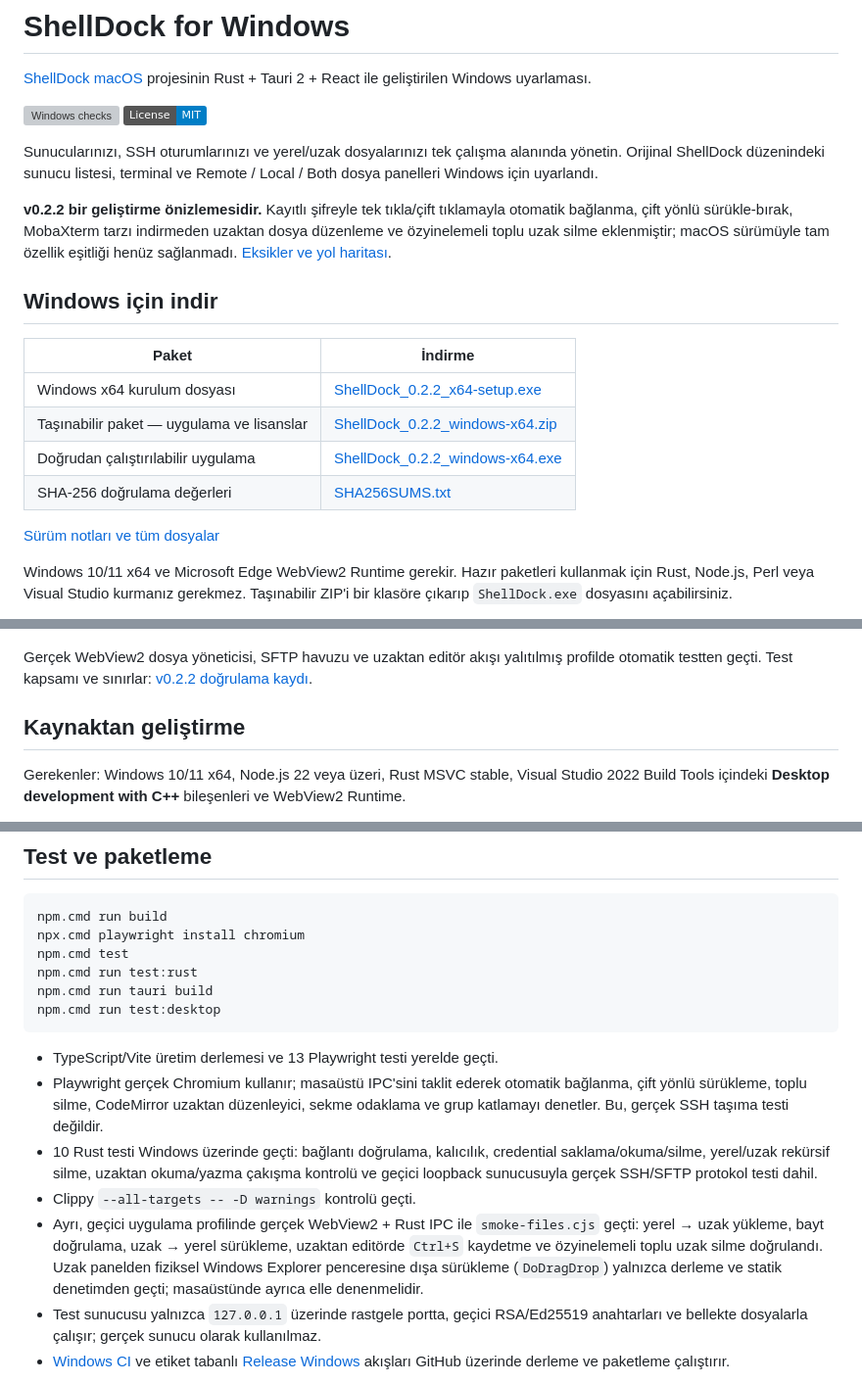
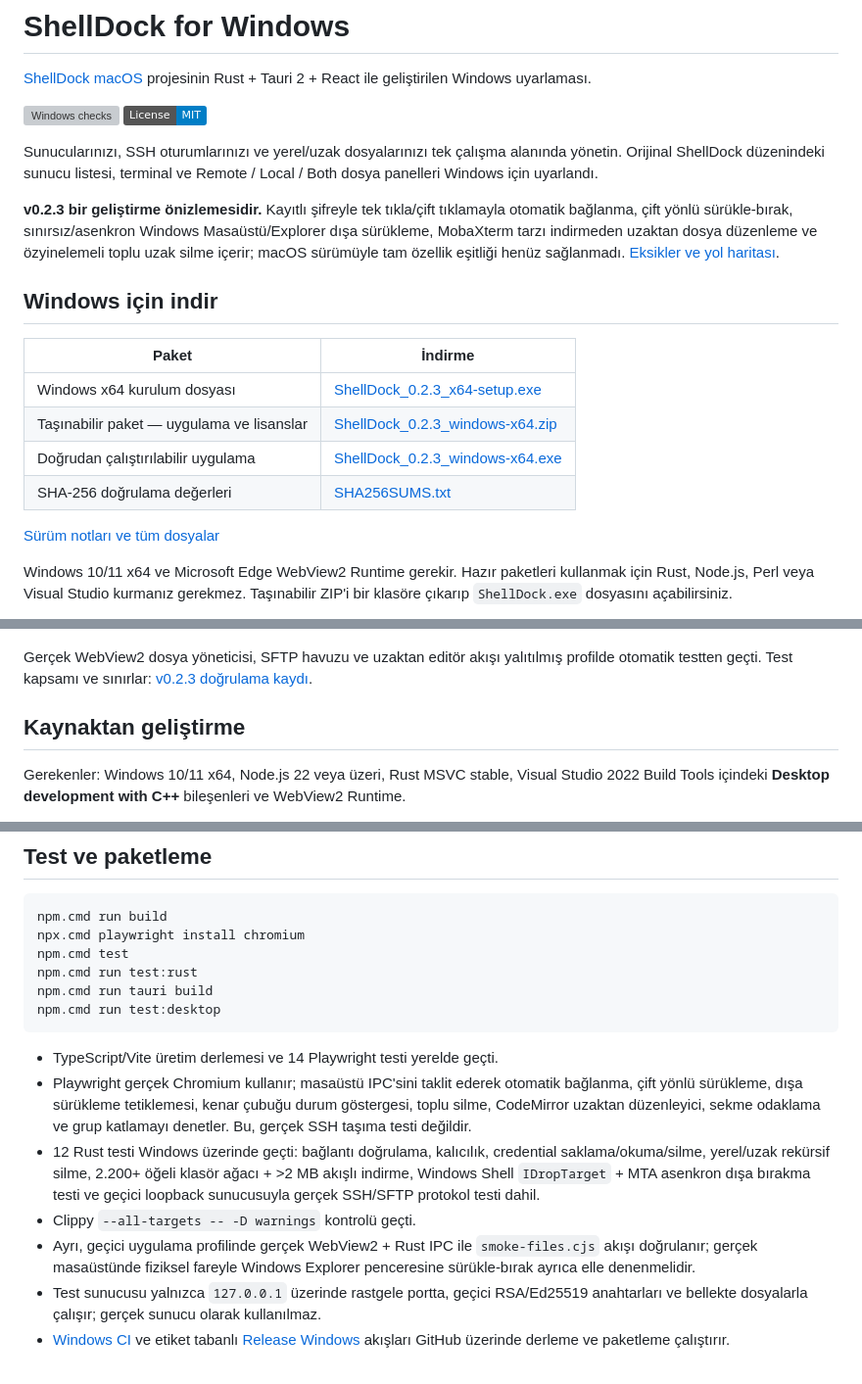
Before and after one commit to HarunBulbull/ShellDock-Rust, a Markdown page: README.md, 3 parts joined by grey strips. Shown at 98% size. Drawn GitHub-style; badges without logos; grey boxes are pictures that could not be loaded.

Commit message:
fix: repair sidebar status dot, remove 2k external drag cap and stream Explorer drops (v0.2.3)

````diff
--- a/README.md
+++ b/README.md
@@ -7,14 +7,14 @@
 
 Sunucularınızı, SSH oturumlarınızı ve yerel/uzak dosyalarınızı tek çalışma alanında yönetin. Orijinal ShellDock düzenindeki sunucu listesi, terminal ve Remote / Local / Both dosya panelleri Windows için uyarlandı.
 
-**v0.2.2 bir geliştirme önizlemesidir.** Kayıtlı şifreyle tek tıkla/çift tıklamayla otomatik bağlanma, çift yönlü sürükle-bırak, MobaXterm tarzı indirmeden uzaktan dosya düzenleme ve özyinelemeli toplu uzak silme eklenmiştir; macOS sürümüyle tam özellik eşitliği henüz sağlanmadı. [Eksikler ve yol haritası](docs/PARITY.md).
+**v0.2.3 bir geliştirme önizlemesidir.** Kayıtlı şifreyle tek tıkla/çift tıklamayla otomatik bağlanma, çift yönlü sürükle-bırak, sınırsız/asenkron Windows Masaüstü/Explorer dışa sürükleme, MobaXterm tarzı indirmeden uzaktan dosya düzenleme ve özyinelemeli toplu uzak silme içerir; macOS sürümüyle tam özellik eşitliği henüz sağlanmadı. [Eksikler ve yol haritası](docs/PARITY.md).
 
 ## Windows için indir
 
 | Paket                                     | İndirme                                                                                                                                    |
 | ----------------------------------------- | ------------------------------------------------------------------------------------------------------------------------------------------ |
-| Windows x64 kurulum dosyası               | [ShellDock_0.2.2_x64-setup.exe](https://github.com/HarunBulbull/ShellDock-Rust/releases/download/v0.2.2/ShellDock_0.2.2_x64-setup.exe)     |
-| Taşınabilir paket — uygulama ve lisanslar | [ShellDock_0.2.2_windows-x64.zip](https://github.com/HarunBulbull/ShellDock-Rust/releases/download/v0.2.2/ShellDock_0.2.2_windows-x64.zip) |
-| Doğrudan çalıştırılabilir uygulama        | [ShellDock_0.2.2_windows-x64.exe](https://github.com/HarunBulbull/ShellDock-Rust/releases/download/v0.2.2/ShellDock_0.2.2_windows-x64.exe) |
-| SHA-256 doğrulama değerleri               | [SHA256SUMS.txt](https://github.com/HarunBulbull/ShellDock-Rust/releases/download/v0.2.2/SHA256SUMS.txt)                                   |
+| Windows x64 kurulum dosyası               | [ShellDock_0.2.3_x64-setup.exe](https://github.com/HarunBulbull/ShellDock-Rust/releases/download/v0.2.3/ShellDock_0.2.3_x64-setup.exe)     |
+| Taşınabilir paket — uygulama ve lisanslar | [ShellDock_0.2.3_windows-x64.zip](https://github.com/HarunBulbull/ShellDock-Rust/releases/download/v0.2.3/ShellDock_0.2.3_windows-x64.zip) |
+| Doğrudan çalıştırılabilir uygulama        | [ShellDock_0.2.3_windows-x64.exe](https://github.com/HarunBulbull/ShellDock-Rust/releases/download/v0.2.3/ShellDock_0.2.3_windows-x64.exe) |
+| SHA-256 doğrulama değerleri               | [SHA256SUMS.txt](https://github.com/HarunBulbull/ShellDock-Rust/releases/download/v0.2.3/SHA256SUMS.txt)                                   |
 
@@ -26,7 +26,7 @@ Dosyalar kod imzalı değildir. Dosya transferleri geçici hedef kullanır; değ
 
 ![Windows uygulamasının gerçek WebView2 ekranı](docs/screenshots/windows-files-native.png)
 
-Gerçek WebView2 dosya yöneticisi, SFTP havuzu ve uzaktan editör akışı yalıtılmış profilde otomatik testten geçti. Test kapsamı ve sınırlar: [v0.2.2 doğrulama kaydı](docs/VALIDATION_v0.2.2.md).
+Gerçek WebView2 dosya yöneticisi, SFTP havuzu ve uzaktan editör akışı yalıtılmış profilde otomatik testten geçti. Test kapsamı ve sınırlar: [v0.2.3 doğrulama kaydı](docs/VALIDATION_v0.2.3.md).
 
 ## Kaynaktan geliştirme
 
@@ -86,11 +86,11 @@ npm.cmd run tauri build
 npm.cmd run test:desktop
 ```
 
-- TypeScript/Vite üretim derlemesi ve 13 Playwright testi yerelde geçti.
-- Playwright gerçek Chromium kullanır; masaüstü IPC'sini taklit ederek otomatik bağlanma, çift yönlü sürükleme, toplu silme, CodeMirror uzaktan düzenleyici, sekme odaklama ve grup katlamayı denetler. Bu, gerçek SSH taşıma testi değildir.
-- 10 Rust testi Windows üzerinde geçti: bağlantı doğrulama, kalıcılık, credential saklama/okuma/silme, yerel/uzak rekürsif silme, uzaktan okuma/yazma çakışma kontrolü ve geçici loopback sunucusuyla gerçek SSH/SFTP protokol testi dahil.
+- TypeScript/Vite üretim derlemesi ve 14 Playwright testi yerelde geçti.
+- Playwright gerçek Chromium kullanır; masaüstü IPC'sini taklit ederek otomatik bağlanma, çift yönlü sürükleme, dışa sürükleme tetiklemesi, kenar çubuğu durum göstergesi, toplu silme, CodeMirror uzaktan düzenleyici, sekme odaklama ve grup katlamayı denetler. Bu, gerçek SSH taşıma testi değildir.
+- 12 Rust testi Windows üzerinde geçti: bağlantı doğrulama, kalıcılık, credential saklama/okuma/silme, yerel/uzak rekürsif silme, 2.200+ öğeli klasör ağacı + >2 MB akışlı indirme, Windows Shell `IDropTarget` + MTA asenkron dışa bırakma testi ve geçici loopback sunucusuyla gerçek SSH/SFTP protokol testi dahil.
 - Clippy `--all-targets -- -D warnings` kontrolü geçti.
-- Ayrı, geçici uygulama profilinde gerçek WebView2 + Rust IPC ile `smoke-files.cjs` geçti: yerel → uzak yükleme, bayt doğrulama, uzak → yerel sürükleme, uzaktan editörde `Ctrl+S` kaydetme ve özyinelemeli toplu uzak silme doğrulandı. Uzak panelden fiziksel Windows Explorer penceresine dışa sürükleme (`DoDragDrop`) yalnızca derleme ve statik denetimden geçti; masaüstünde ayrıca elle denenmelidir.
+- Ayrı, geçici uygulama profilinde gerçek WebView2 + Rust IPC ile `smoke-files.cjs` akışı doğrulanır; gerçek masaüstünde fiziksel fareyle Windows Explorer penceresine sürükle-bırak ayrıca elle denenmelidir.
 - Test sunucusu yalnızca `127.0.0.1` üzerinde rastgele portta, geçici RSA/Ed25519 anahtarları ve bellekte dosyalarla çalışır; gerçek sunucu olarak kullanılmaz.
 - [Windows CI](https://github.com/HarunBulbull/ShellDock-Rust/actions/workflows/windows.yml) ve etiket tabanlı [Release Windows](.github/workflows/release.yml) akışları GitHub üzerinde derleme ve paketleme çalıştırır.
 
````
Also changed, not shown: other parts of README.md (+1 -1 lines), docs/PARITY.md (+30 -30 lines), docs/RELEASE_NOTES_v0.2.3.md (added, +14 -0 lines), docs/VALIDATION_v0.2.3.md (added, +11 -0 lines), docs/screenshots/connected-workspace-mock.png, 12 other files.
